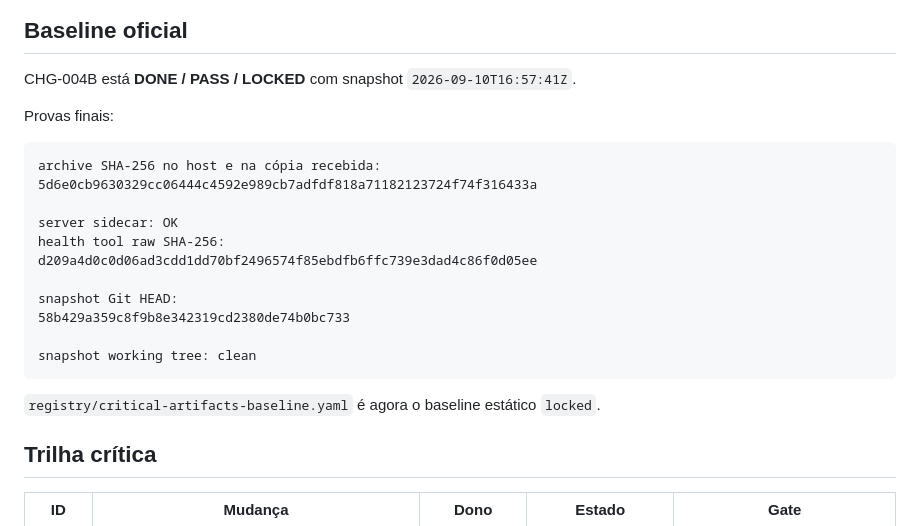
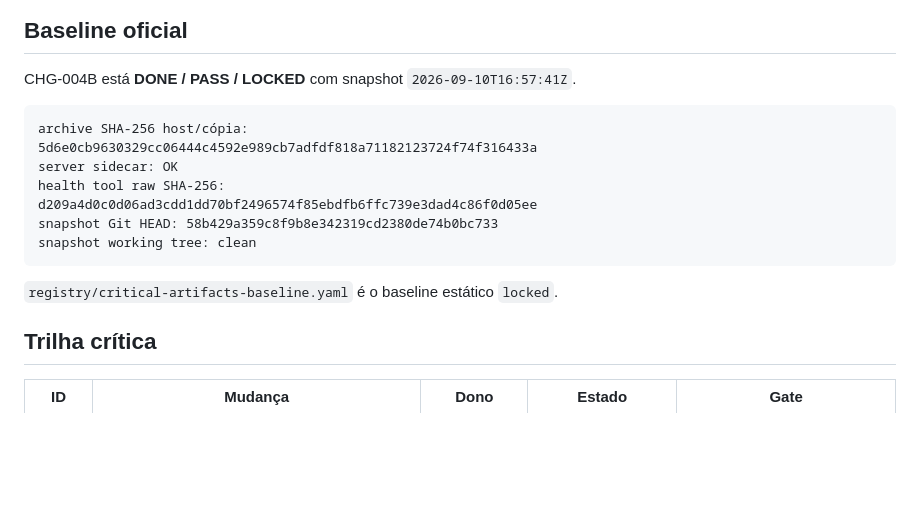
Before and after one commit to MarcoTuaTelecom/Projeto-StudioSat-Web-Radios-e-TVs-, a Markdown page: docs/30-execucao/CHANGE_QUEUE.md, the part around one of its changes. GitHub-like rendering; blank space fills up the shorter version.

````diff
--- a/docs/30-execucao/CHANGE_QUEUE.md
+++ b/docs/30-execucao/CHANGE_QUEUE.md
@@ -21,23 +21,17 @@ Documentos normativos atuais:
 
 CHG-004B está **DONE / PASS / LOCKED** com snapshot `2026-09-10T16:57:41Z`.
 
-Provas finais:
-
 ```text
-archive SHA-256 no host e na cópia recebida:
+archive SHA-256 host/cópia:
 5d6e0cb9630329cc06444c4592e989cb7adfdf818a71182123724f74f316433a
-
 server sidecar: OK
 health tool raw SHA-256:
 d209a4d0c0d06ad3cdd1dd70bf2496574f85ebdfb6ffc739e3dad4c86f0d05ee
-
-snapshot Git HEAD:
-58b429a359c8f9b8e342319cd2380de74b0bc733
-
+snapshot Git HEAD: 58b429a359c8f9b8e342319cd2380de74b0bc733
 snapshot working tree: clean
 ```
 
-`registry/critical-artifacts-baseline.yaml` é agora o baseline estático `locked`.
+`registry/critical-artifacts-baseline.yaml` é o baseline estático `locked`.
 
 ## Trilha crítica
 
````
Also changed, not shown: other parts of docs/30-execucao/CHANGE_QUEUE.md (+55 -36 lines).
